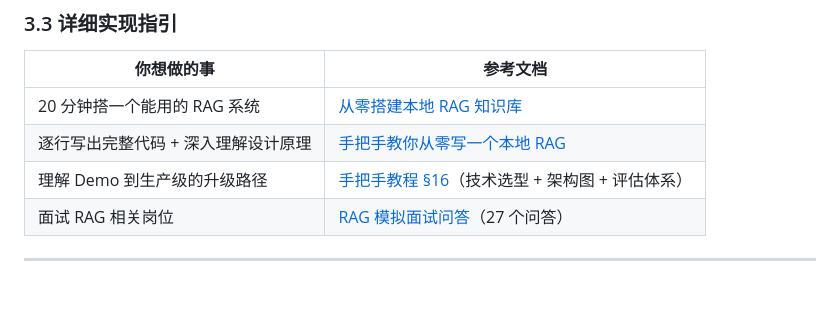
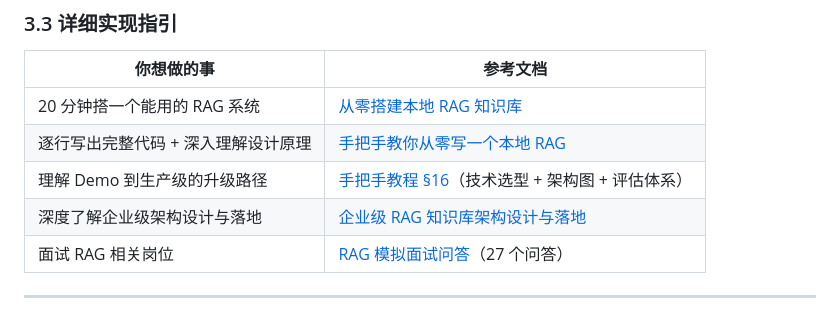
Before and after one commit to Mr-Super-X/rag-local-demo, a Markdown page: docs/理解RAG-从概念到实践.md, the part around the change. Rendered like a GitHub page; blank space fills up the shorter version.

```diff
--- a/docs/理解RAG-从概念到实践.md
+++ b/docs/理解RAG-从概念到实践.md
@@ -145,6 +145,7 @@ RAG 的做法是**先筛选、再阅读**——只把最相关的几个段落喂
 | 20 分钟搭一个能用的 RAG 系统        | [从零搭建本地 RAG 知识库](从零搭建本地RAG知识库.md)                              |
 | 逐行写出完整代码 + 深入理解设计原理 | [手把手教你从零写一个本地 RAG](手把手教你从零写一个本地RAG.md)                   |
 | 理解 Demo 到生产级的升级路径        | [手把手教程 §16](手把手教你从零写一个本地RAG.md)（技术选型 + 架构图 + 评估体系） |
+| 深度了解企业级架构设计与落地        | [企业级 RAG 知识库架构设计与落地](企业级RAG知识库架构设计与落地.md)               |
 | 面试 RAG 相关岗位                   | [RAG 模拟面试问答](RAG模拟面试问答.md)（27 个问答）                              |
 
 ---
```
Also changed, not shown: README.md (+2 -1 lines), docs/企业级RAG知识库架构设计与落地.md (added, +555 -0 lines).
